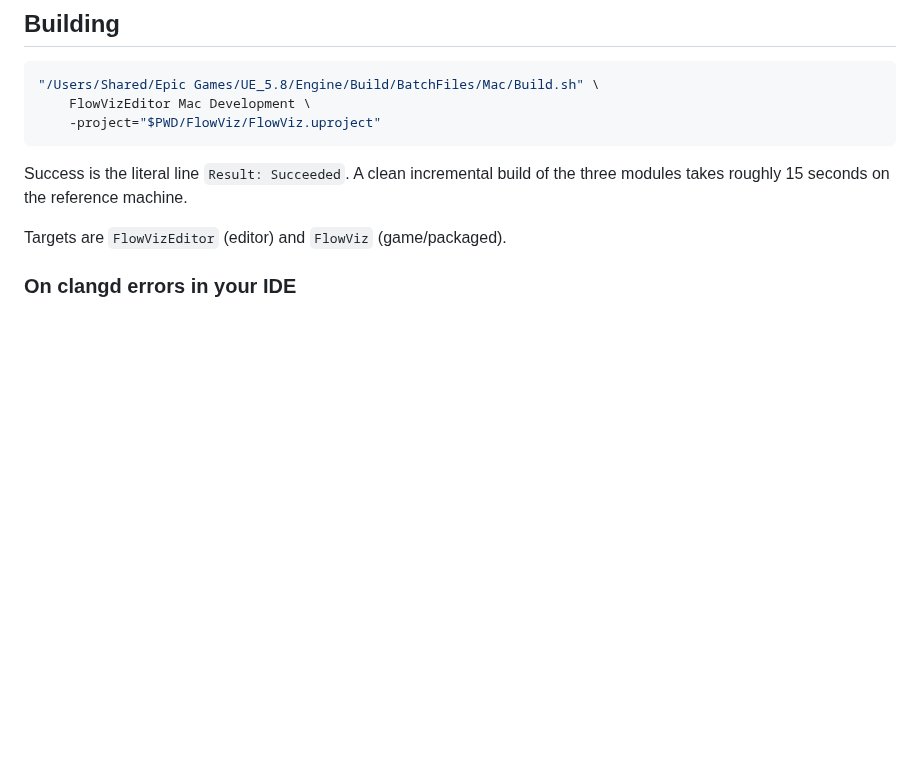
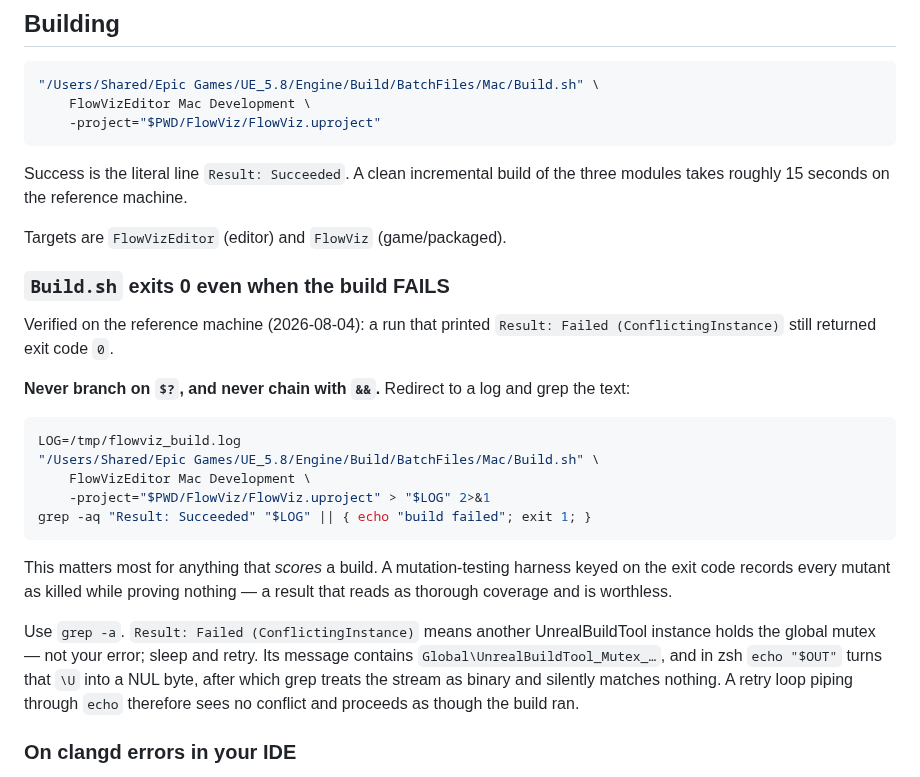
Before and after one commit to opensailing/wind, a Markdown page: FlowViz/Docs/BUILD.md, the part around the change. Rendered like a GitHub page; blank space fills up the shorter version.

````diff
--- a/FlowViz/Docs/BUILD.md
+++ b/FlowViz/Docs/BUILD.md
@@ -49,6 +49,33 @@ Success is the literal line `Result: Succeeded`. A clean incremental build of
 the three modules takes roughly 15 seconds on the reference machine.
 
 Targets are `FlowVizEditor` (editor) and `FlowViz` (game/packaged).
+
+### `Build.sh` exits 0 even when the build FAILS
+
+Verified on the reference machine (2026-08-04): a run that printed
+`Result: Failed (ConflictingInstance)` still returned exit code `0`.
+
+**Never branch on `$?`, and never chain with `&&`.** Redirect to a log and
+grep the text:
+
+```bash
+LOG=/tmp/flowviz_build.log
+"/Users/Shared/Epic Games/UE_5.8/Engine/Build/BatchFiles/Mac/Build.sh" \
+    FlowVizEditor Mac Development \
+    -project="$PWD/FlowViz/FlowViz.uproject" > "$LOG" 2>&1
+grep -aq "Result: Succeeded" "$LOG" || { echo "build failed"; exit 1; }
+```
+
+This matters most for anything that *scores* a build. A mutation-testing
+harness keyed on the exit code records every mutant as killed while proving
+nothing — a result that reads as thorough coverage and is worthless.
+
+Use `grep -a`. `Result: Failed (ConflictingInstance)` means another
+UnrealBuildTool instance holds the global mutex — not your error; sleep and
+retry. Its message contains `Global\UnrealBuildTool_Mutex_…`, and in zsh
+`echo "$OUT"` turns that `\U` into a NUL byte, after which grep treats the
+stream as binary and silently matches nothing. A retry loop piping through
+`echo` therefore sees no conflict and proceeds as though the build ran.
 
 ### On clangd errors in your IDE
 
````
Also changed, not shown: FlowViz/Docs/BACKLOG.md (added, +136 -0 lines).
